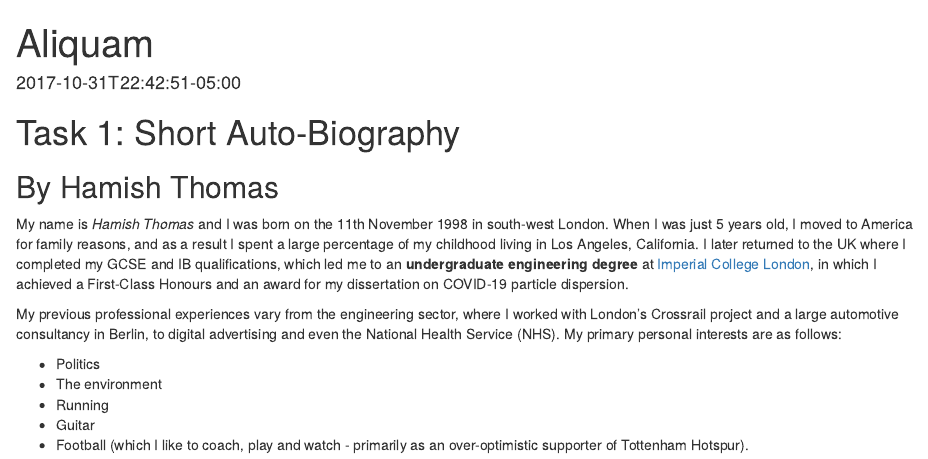
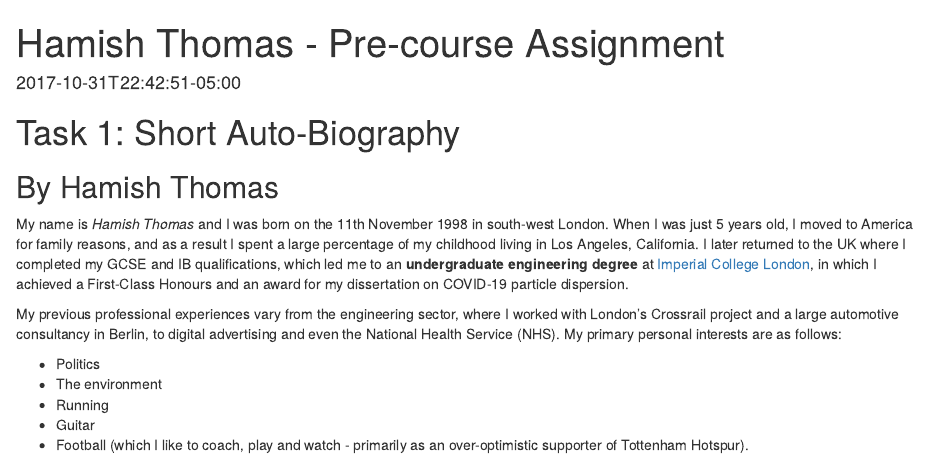
Before and after one commit to HamishThomas/my-website, an R Markdown document (content/blogs/Hamish_thomas.Rmd): the page in a window 1100 px wide, from its top. Rendered offline with R 4.5, knitr and Pandoc, with nearby package versions; some code elsewhere in the file could not run offline; column names are cleaned by a stand-in for the janitor package; the gapminder table comes from the copy in Python's plotly package.

Commit message:
Another update

````diff
--- a/content/blogs/Hamish_thomas.Rmd
+++ b/content/blogs/Hamish_thomas.Rmd
@@ -8,10 +8,10 @@ description: Nullam et orci eu lorem consequat tincidunt vivamus et sagittis mag
   sed magna lacinia magna pellentesque lorem ipsum dolor. Nullam et orci eu lorem
   consequat tincidunt. Vivamus et sagittis tempus.
 draft: false
-image: pic07.jpg
+image: Weald.jpeg
 keywords: ""
 slug: hamish
-title: Aliquam
+title: Hamish Thomas - Pre-course Assignment
 ---
 
 ```{r load-libraries, warning=FALSE, message=FALSE, echo=FALSE}
````
Also changed, not shown: themes/forty/static/img/SpursStadium.JPG (added), 9 other files.
